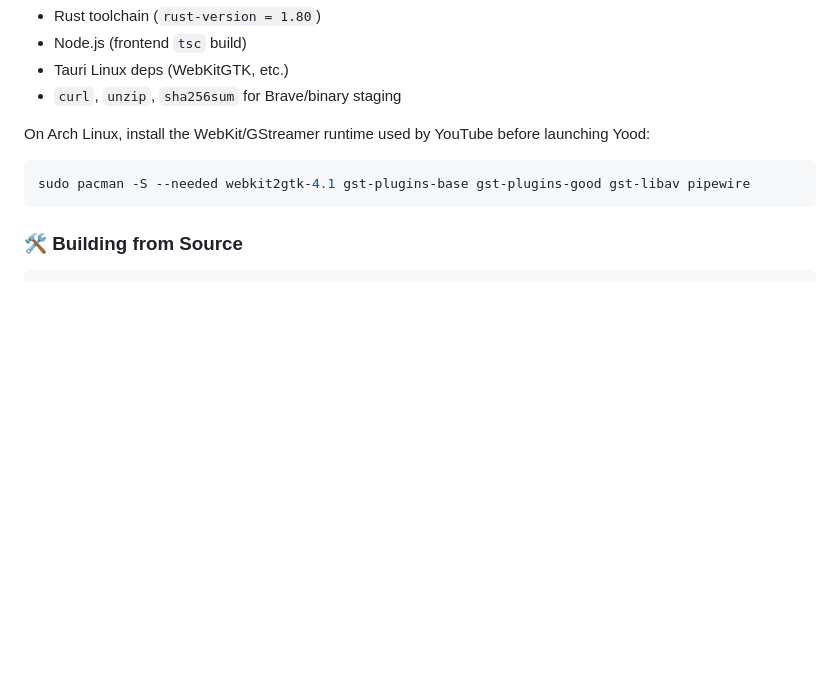
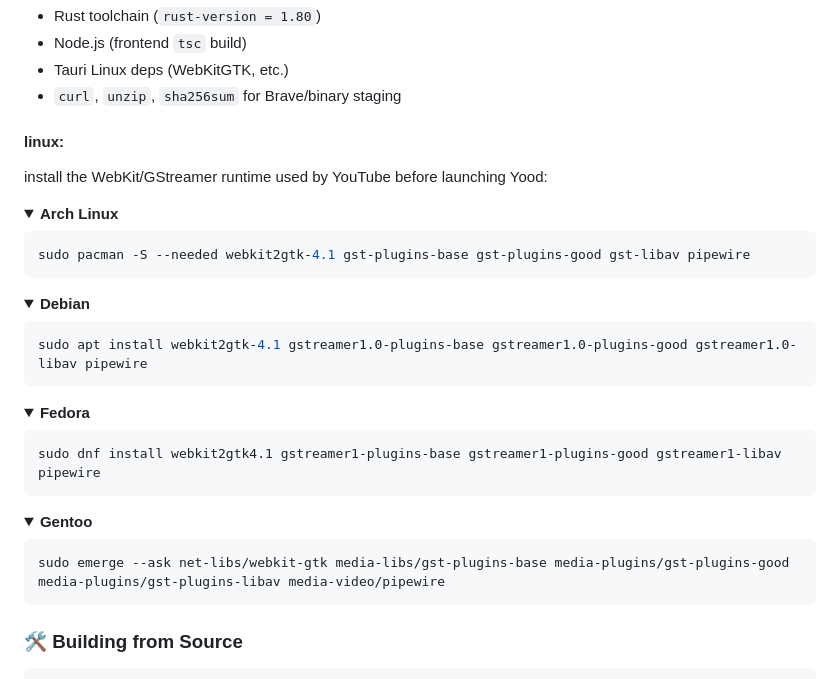
Before and after one commit to PlayRood32/yood, a Markdown page: README.md, the part around one of its changes. Rendered like a GitHub page; folded sections open; blank space fills up the shorter version.

Commit message:
README: full project layout, multi-distro Linux deps

````diff
--- a/README.md
+++ b/README.md
@@ -113,8 +171,45 @@ Build:
 - Tauri Linux deps (WebKitGTK, etc.)
 - `curl`, `unzip`, `sha256sum` for Brave/binary staging
 
-On Arch Linux, install the WebKit/GStreamer runtime used by YouTube before launching Yood:
+#### linux:
+
+install the WebKit/GStreamer runtime used by YouTube before launching Yood:
+
+<details>
+
+<summary><b>Arch Linux</b></summary>
 
 ```bash
 sudo pacman -S --needed webkit2gtk-4.1 gst-plugins-base gst-plugins-good gst-libav pipewire
 ```
+
+</details>
+
+<details>
+
+<summary><b>Debian</b></summary>
+
+```bash
+sudo apt install webkit2gtk-4.1 gstreamer1.0-plugins-base gstreamer1.0-plugins-good gstreamer1.0-libav pipewire
+```
+
+</details>
+
+<details>
+
+<summary><b>Fedora</b></summary>
+
+```bash
+sudo dnf install webkit2gtk4.1 gstreamer1-plugins-base gstreamer1-plugins-good gstreamer1-libav pipewire
+```
+
+</details>
+
+<details>
+
+<summary><b>Gentoo</b></summary>
+
+```bash
+sudo emerge --ask net-libs/webkit-gtk media-libs/gst-plugins-base media-plugins/gst-plugins-good media-plugins/gst-plugins-libav media-video/pipewire
+```
+
````
Also changed, not shown: other parts of README.md (+88 -29 lines).
